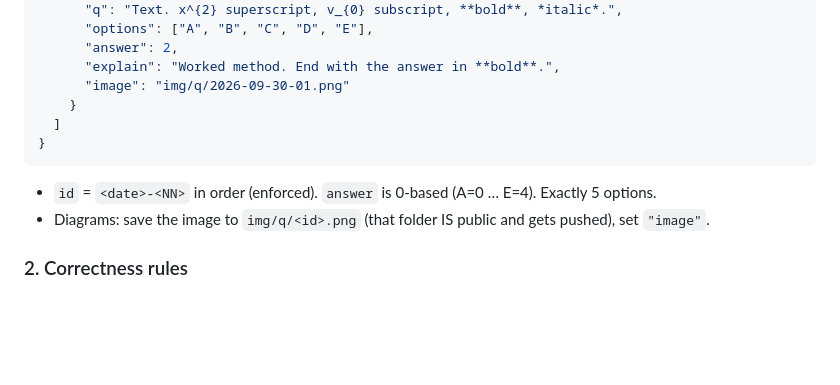
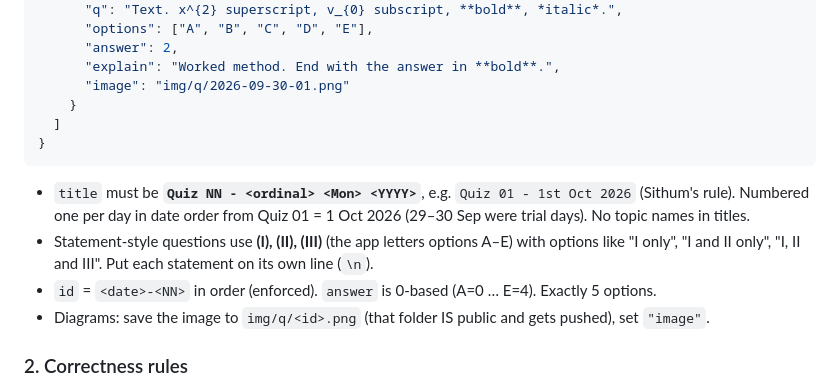
Before and after one commit to Sithum02/physics-daily, a Markdown page: WORKFLOW.md, the part around the change. Drawn GitHub-style; blank space fills up the shorter version.

Commit message:
Workflow: quiz naming and statement-question style
Co-Authored-By: Claude Opus 5.5 <noreply@anthropic.com>

````diff
--- a/WORKFLOW.md
+++ b/WORKFLOW.md
@@ -54,6 +54,10 @@ Default 10 questions/day unless Sithum says otherwise.
 }
 ```
 
+- `title` must be **`Quiz NN - <ordinal> <Mon> <YYYY>`**, e.g. `Quiz 01 - 1st Oct 2026` (Sithum's rule).
+  Numbered one per day in date order from Quiz 01 = 1 Oct 2026 (29–30 Sep were trial days). No topic names in titles.
+- Statement-style questions use **(I), (II), (III)** (the app letters options A–E) with options like
+  "I only", "I and II only", "I, II and III". Put each statement on its own line (`\n`).
 - `id` = `<date>-<NN>` in order (enforced). `answer` is 0-based (A=0 … E=4). Exactly 5 options.
 - Diagrams: save the image to `img/q/<id>.png` (that folder IS public and gets pushed), set `"image"`.
 
````
